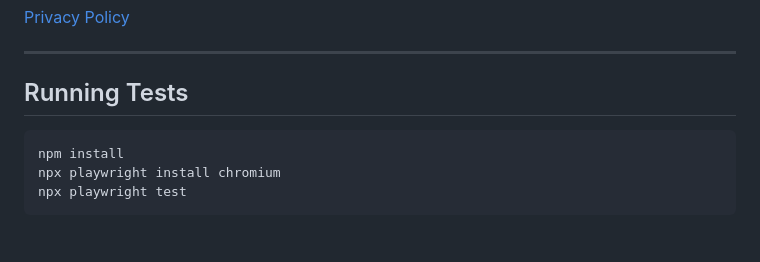
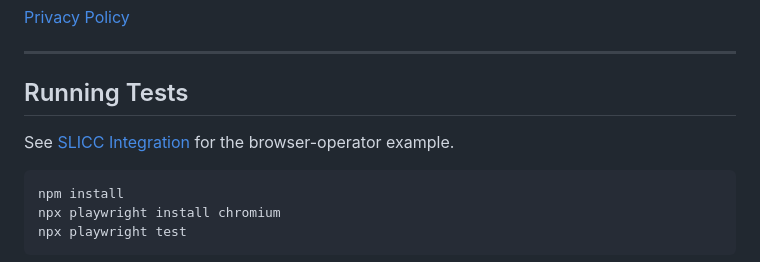
Before and after one commit to narendragandhi/aem-agent-extension, a Markdown page: README.md, the part around the change. Drawn GitHub-style; blank space fills up the shorter version.

Commit message:
Document SLICC integration

````diff
--- a/README.md
+++ b/README.md
@@ -115,6 +115,8 @@ Audited against OWASP and Snyk guidelines:
 
 ## Running Tests
 
+See [SLICC Integration](docs/SLICC-INTEGRATION.md) for the browser-operator example.
+
 ```bash
 npm install
 npx playwright install chromium
````
Also changed, not shown: docs/SLICC-INTEGRATION.md (added, +53 -0 lines).
